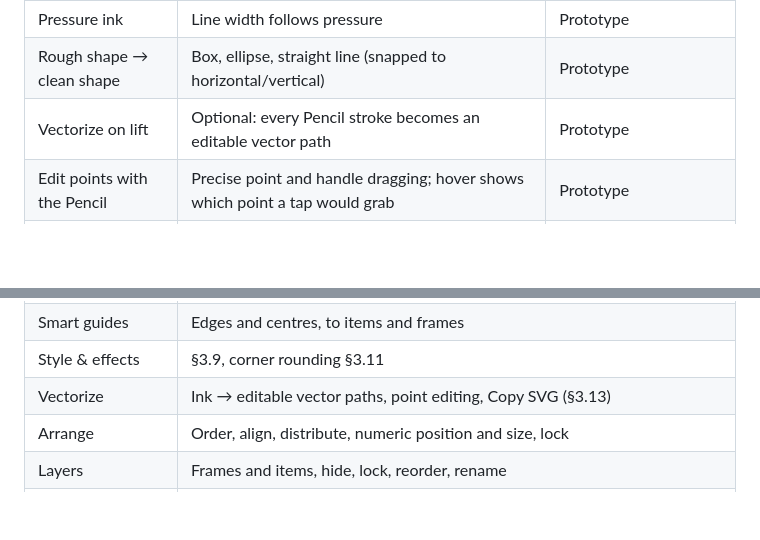
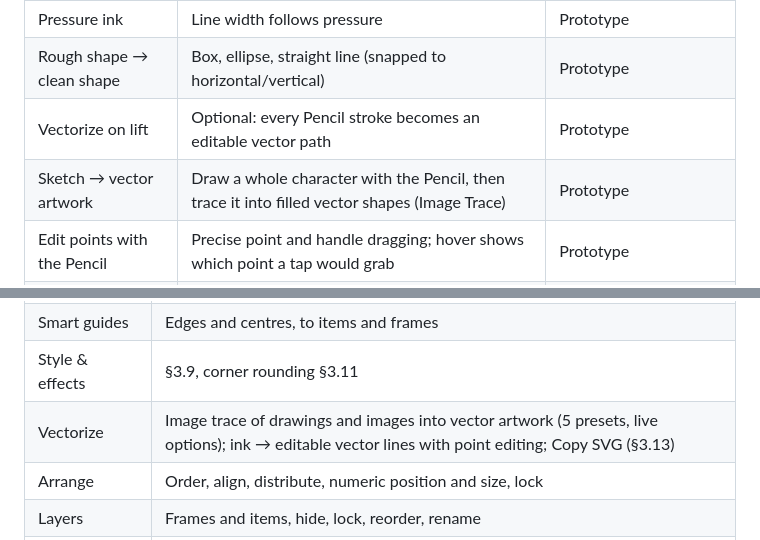
Before and after one commit to shibam-apple/chitrakar01, a Markdown page: docs/SPEC.md, 2 parts joined by grey strips. Drawn GitHub-style; blank space fills up the shorter version.

```diff
--- a/docs/SPEC.md
+++ b/docs/SPEC.md
@@ -160,6 +161,7 @@ patterns. Chitrakar adopts them directly.
 | Pressure ink | Line width follows pressure | Prototype |
 | Rough shape → clean shape | Box, ellipse, straight line (snapped to horizontal/vertical) | Prototype |
 | Vectorize on lift | Optional: every Pencil stroke becomes an editable vector path | Prototype |
+| Sketch → vector artwork | Draw a whole character with the Pencil, then trace it into filled vector shapes (Image Trace) | Prototype |
 | Edit points with the Pencil | Precise point and handle dragging; hover shows which point a tap would grab | Prototype |
 | Hover preview (M2+ iPads) | Pencil hover shows the brush size while drawing, and outlines the item a tap would pick while selecting | Prototype |
 | Scribble into text | Handwrite into a text box; iPadOS converts it | Prototype (system feature) |
@@ -401,7 +454,7 @@ auto layout, pen eraser button, keyboard shortcut overlay, VoiceOver pass.
 | Select & transform | Tap, tap-to-dig, marquee, move, resize, pinch-resize, line ends |
 | Smart guides | Edges and centres, to items and frames |
 | Style & effects | §3.9, corner rounding §3.11 |
-| Vectorize | Ink → editable vector paths, point editing, Copy SVG (§3.13) |
+| Vectorize | Image trace of drawings and images into vector artwork (5 presets, live options); ink → editable vector lines with point editing; Copy SVG (§3.13) |
 | Arrange | Order, align, distribute, numeric position and size, lock |
 | Layers | Frames and items, hide, lock, reorder, rename |
 | Clipboard | Copy, cut, paste, duplicate |
```
Also changed, not shown: other parts of docs/SPEC.md (+81 -29 lines).
